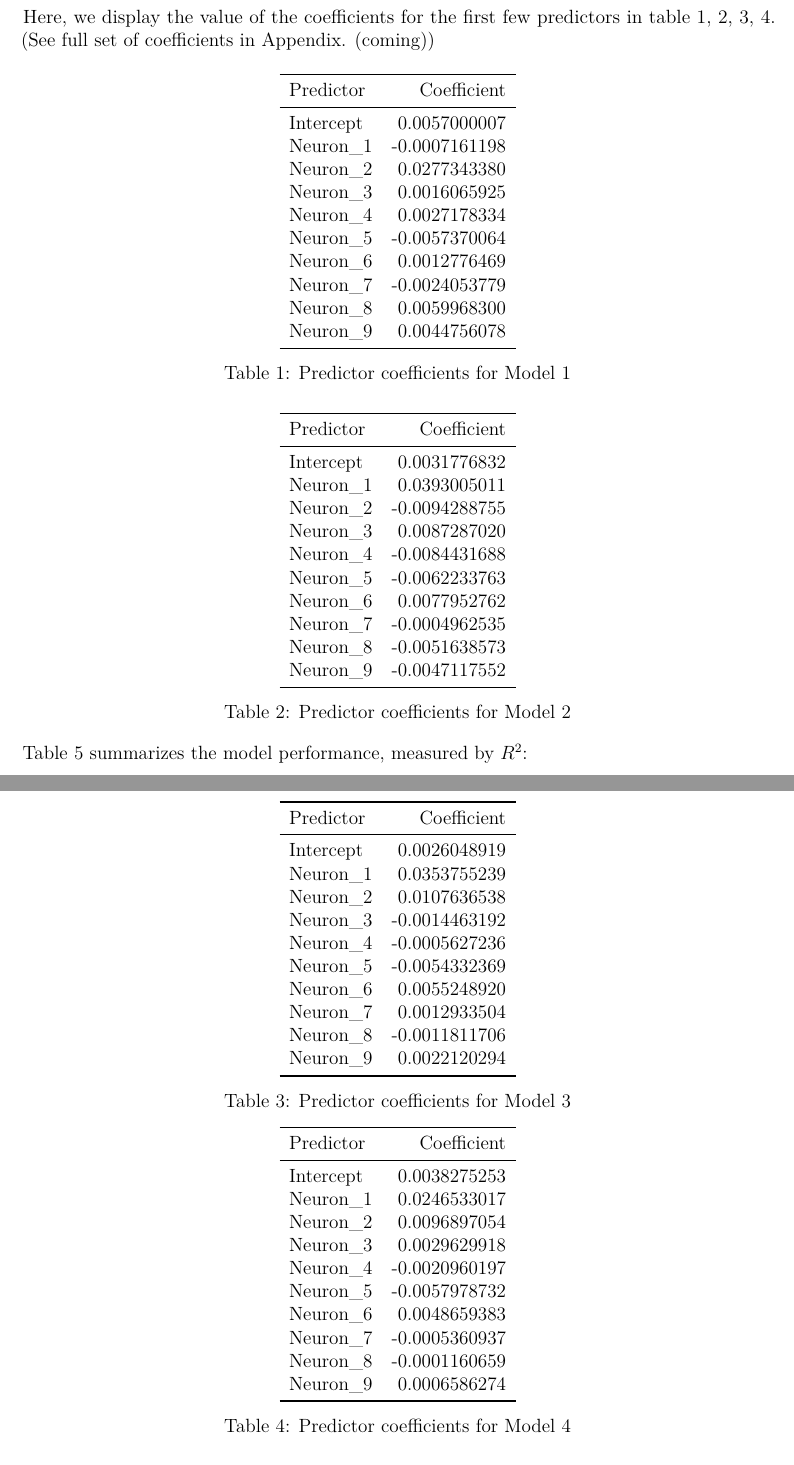
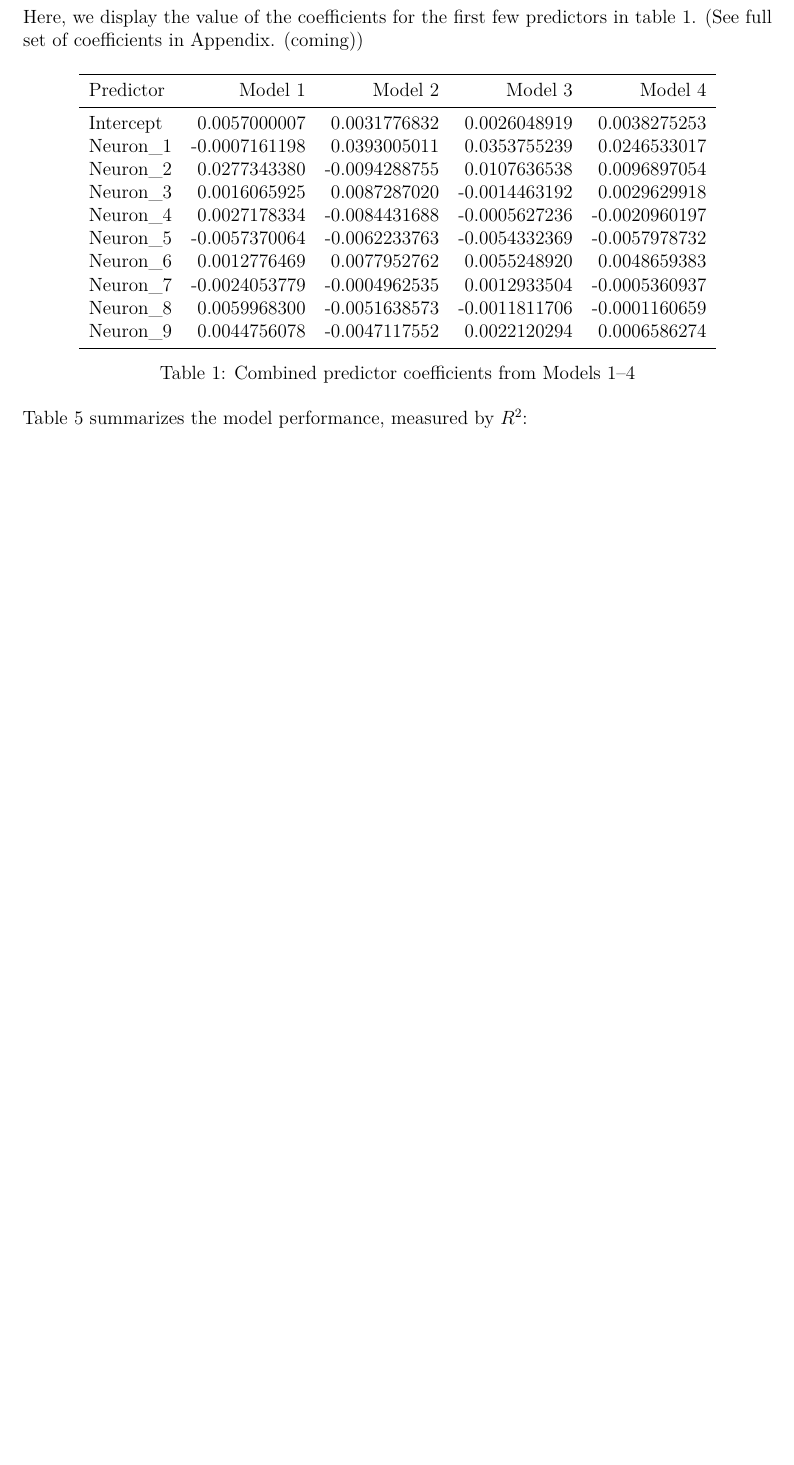
Before and after one commit to ArianaQJW/STAT27410, an R Markdown document (stat27410_Proposal_template.Rmd): two parts of pages 9 and 10 of 16 before the commit and part of page 9 of 15 after it, the two joined at a grey line, cut so that both start at the same text, the shorter picture padded with empty space. Rendered offline with R 4.5, knitr and Pandoc, then LaTeX, with nearby package versions; some code elsewhere in the file could not run offline.

````diff
--- a/stat27410_Proposal_template.Rmd
+++ b/stat27410_Proposal_template.Rmd
@@ -279,93 +279,28 @@
 R_squared = 1 - RSS / TSS
 ```
 
-Here, we display the value of the coefficients for the first few predictors in table 1, 2, 3, 4. (See full set of coefficients in Appendix. (coming))
+Here, we display the value of the coefficients for the first few predictors in table 1. (See full set of coefficients in Appendix. (coming))
 
 \begin{table}[h]
     \centering
-    \begin{tabular}{l r}
+    \begin{tabular}{l r r r r}
         \toprule
-        Predictor & Coefficient \\
+        Predictor & Model 1 & Model 2 & Model 3 & Model 4 \\
         \midrule
-        Intercept  &  0.0057000007 \\
-        Neuron\_1  & -0.0007161198 \\
-        Neuron\_2  &  0.0277343380 \\
-        Neuron\_3  &  0.0016065925 \\
-        Neuron\_4  &  0.0027178334 \\
-        Neuron\_5  & -0.0057370064 \\
-        Neuron\_6  &  0.0012776469 \\
-        Neuron\_7  & -0.0024053779 \\
-        Neuron\_8  &  0.0059968300 \\
-        Neuron\_9  &  0.0044756078 \\
+        Intercept  &  0.0057000007 &  0.0031776832 &  0.0026048919 &  0.0038275253 \\
+        Neuron\_1  & -0.0007161198 &  0.0393005011 &  0.0353755239 &  0.0246533017 \\
+        Neuron\_2  &  0.0277343380 & -0.0094288755 &  0.0107636538 &  0.0096897054 \\
+        Neuron\_3  &  0.0016065925 &  0.0087287020 & -0.0014463192 &  0.0029629918 \\
+        Neuron\_4  &  0.0027178334 & -0.0084431688 & -0.0005627236 & -0.0020960197 \\
+        Neuron\_5  & -0.0057370064 & -0.0062233763 & -0.0054332369 & -0.0057978732 \\
+        Neuron\_6  &  0.0012776469 &  0.0077952762 &  0.0055248920 &  0.0048659383 \\
+        Neuron\_7  & -0.0024053779 & -0.0004962535 &  0.0012933504 & -0.0005360937 \\
+        Neuron\_8  &  0.0059968300 & -0.0051638573 & -0.0011811706 & -0.0001160659 \\
+        Neuron\_9  &  0.0044756078 & -0.0047117552 &  0.0022120294 &  0.0006586274 \\
         \bottomrule
     \end{tabular}
-    \caption{Predictor coefficients for Model 1}
-    \label{tab:model3_coefficients}
-\end{table}
-
-\begin{table}[h]
-    \centering
-    \begin{tabular}{l r}
-        \toprule
-        Predictor & Coefficient \\
-        \midrule
-        Intercept  &  0.0031776832 \\
-        Neuron\_1  &  0.0393005011 \\
-        Neuron\_2  & -0.0094288755 \\
-        Neuron\_3  &  0.0087287020 \\
-        Neuron\_4  & -0.0084431688 \\
-        Neuron\_5  & -0.0062233763 \\
-        Neuron\_6  &  0.0077952762 \\
-        Neuron\_7  & -0.0004962535 \\
-        Neuron\_8  & -0.0051638573 \\
-        Neuron\_9  & -0.0047117552 \\
-        \bottomrule
-    \end{tabular}
-    \caption{Predictor coefficients for Model 2}
-    \label{tab:model4_coefficients}
-\end{table}
-
-\begin{table}[h]
-    \centering
-    \begin{tabular}{l r}
-        \toprule
-        Predictor & Coefficient \\
-        \midrule
-        Intercept  &  0.0026048919 \\
-        Neuron\_1  &  0.0353755239 \\
-        Neuron\_2  &  0.0107636538 \\
-        Neuron\_3  & -0.0014463192 \\
-        Neuron\_4  & -0.0005627236 \\
-        Neuron\_5  & -0.0054332369 \\
-        Neuron\_6  &  0.0055248920 \\
-        Neuron\_7  &  0.0012933504 \\
-        Neuron\_8  & -0.0011811706 \\
-        Neuron\_9  &  0.0022120294 \\
-        \bottomrule
-    \end{tabular}
-    \caption{Predictor coefficients for Model 3}
-\end{table}
-
-\begin{table}[h]
-    \centering
-    \begin{tabular}{l r}
-        \toprule
-        Predictor & Coefficient \\
-        \midrule
-        Intercept  &  0.0038275253 \\
-        Neuron\_1  &  0.0246533017 \\
-        Neuron\_2  &  0.0096897054 \\
-        Neuron\_3  &  0.0029629918 \\
-        Neuron\_4  & -0.0020960197 \\
-        Neuron\_5  & -0.0057978732 \\
-        Neuron\_6  &  0.0048659383 \\
-        Neuron\_7  & -0.0005360937 \\
-        Neuron\_8  & -0.0001160659 \\
-        Neuron\_9  &  0.0006586274 \\
-        \bottomrule
-    \end{tabular}
-    \caption{Predictor coefficients for Model 4}
-    \label{tab:model2_coefficients}
+    \caption{Combined predictor coefficients from Models 1–4}
+    \label{tab:combined_coefficients}
 \end{table}
 
 Table 5 summarizes the model performance, measured by $R^2$:
````
Also changed, not shown: stat27410_Proposal_template--2---1-_files/figure-latex/figs-1.pdf (added), stat27410_Proposal_template--2---1-_files/figure-latex/figs10-1.pdf (added), stat27410_Proposal_template--2---1-_files/figure-latex/figs2-1.pdf (added), stat27410_Proposal_template--2---1-_files/figure-latex/figs3-1.pdf (added), stat27410_Proposal_template--2---1-_files/figure-latex/figs4-1.pdf (added), stat27410_Proposal_template--2---1-_files/figure-latex/figs5-1.pdf (added), stat27410_Proposal_template--2---1-_files/figure-latex/figs6-1.pdf (added), stat27410_Proposal_template--2---1-_files/figure-latex/figs8-1.pdf (added), stat27410_Proposal_template.Rmd (2 more changed lines), 3 other files.
